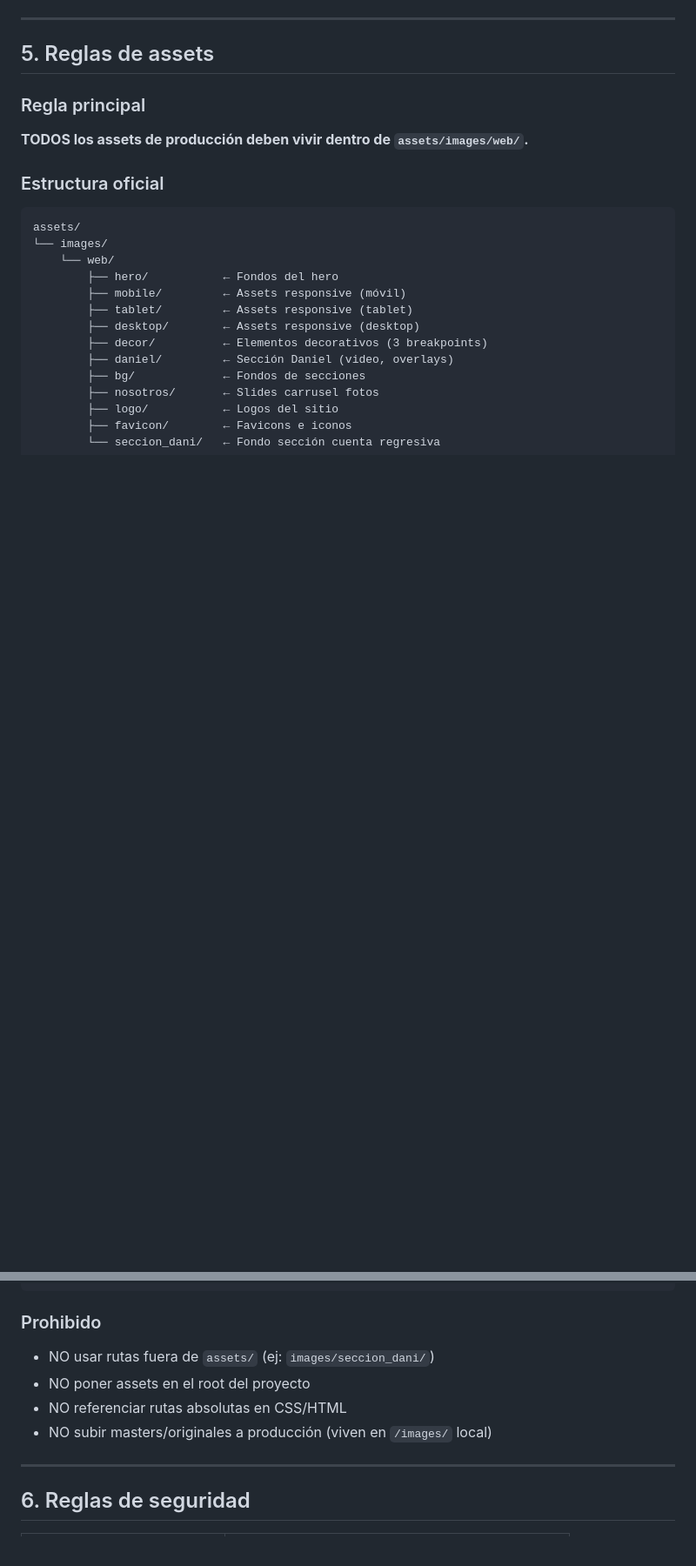
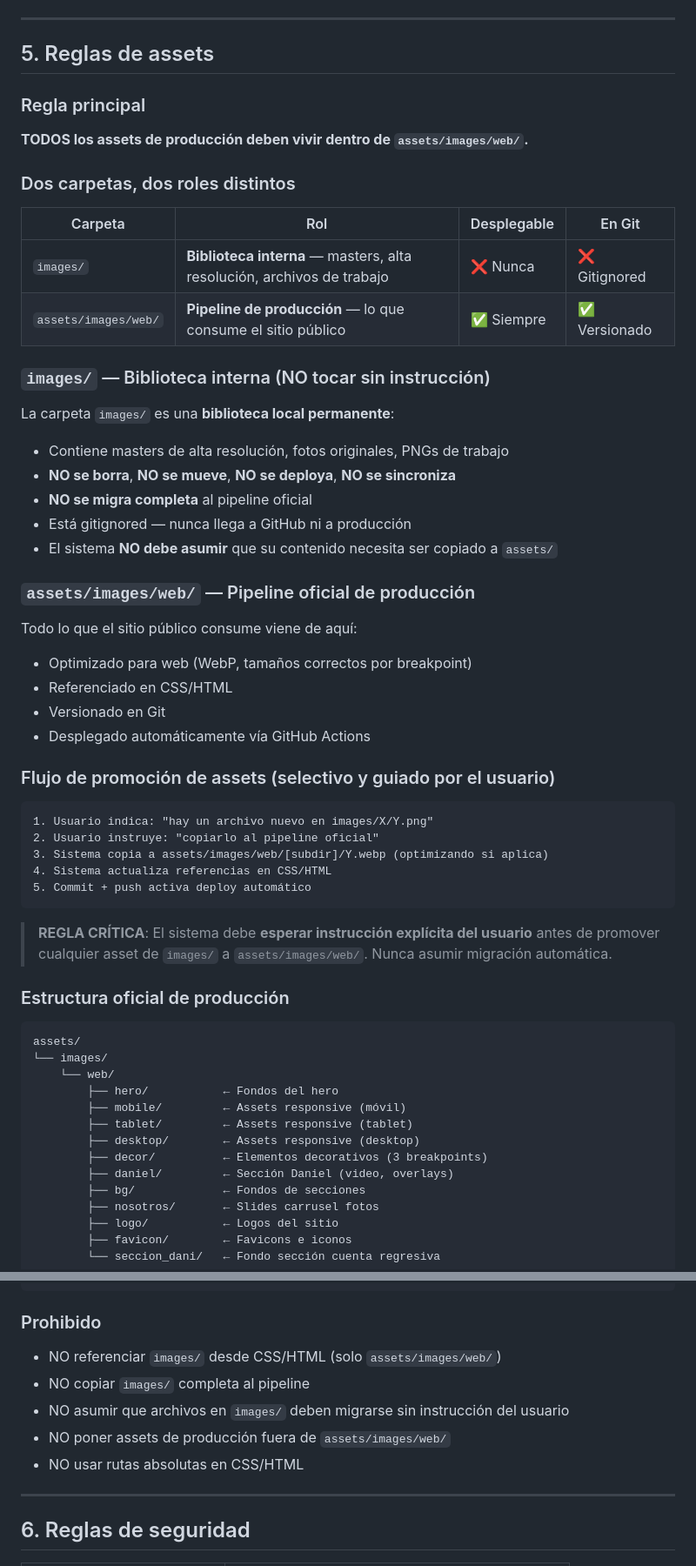
Before and after one commit to minorcortes/tedaniel-minorcortes, a Markdown page: docs/DEPLOY_WORKFLOW.md, 2 parts joined by grey strips. Shown at 87% size. Rendered like a GitHub page; blank space fills up the shorter version.

````diff
--- a/docs/DEPLOY_WORKFLOW.md
+++ b/docs/DEPLOY_WORKFLOW.md
@@ -81,7 +81,43 @@ Requiere:
 ### Regla principal
 **TODOS los assets de producción deben vivir dentro de `assets/images/web/`.**
 
-### Estructura oficial
+### Dos carpetas, dos roles distintos
+
+| Carpeta | Rol | Desplegable | En Git |
+|---|---|---|---|
+| `images/` | **Biblioteca interna** — masters, alta resolución, archivos de trabajo | ❌ Nunca | ❌ Gitignored |
+| `assets/images/web/` | **Pipeline de producción** — lo que consume el sitio público | ✅ Siempre | ✅ Versionado |
+
+### `images/` — Biblioteca interna (NO tocar sin instrucción)
+
+La carpeta `images/` es una **biblioteca local permanente**:
+- Contiene masters de alta resolución, fotos originales, PNGs de trabajo
+- **NO se borra**, **NO se mueve**, **NO se deploya**, **NO se sincroniza**
+- **NO se migra completa** al pipeline oficial
+- Está gitignored — nunca llega a GitHub ni a producción
+- El sistema **NO debe asumir** que su contenido necesita ser copiado a `assets/`
+
+### `assets/images/web/` — Pipeline oficial de producción
+
+Todo lo que el sitio público consume viene de aquí:
+- Optimizado para web (WebP, tamaños correctos por breakpoint)
+- Referenciado en CSS/HTML
+- Versionado en Git
+- Desplegado automáticamente vía GitHub Actions
+
+### Flujo de promoción de assets (selectivo y guiado por el usuario)
+
+```
+1. Usuario indica: "hay un archivo nuevo en images/X/Y.png"
+2. Usuario instruye: "copiarlo al pipeline oficial"
+3. Sistema copia a assets/images/web/[subdir]/Y.webp (optimizando si aplica)
+4. Sistema actualiza referencias en CSS/HTML
+5. Commit + push activa deploy automático
+```
+
+> **REGLA CRÍTICA**: El sistema debe **esperar instrucción explícita del usuario** antes de promover cualquier asset de `images/` a `assets/images/web/`. Nunca asumir migración automática.
+
+### Estructura oficial de producción
 
 ```
 assets/
@@ -101,10 +137,11 @@ assets/
 ```
 
 ### Prohibido
-- NO usar rutas fuera de `assets/` (ej: `images/seccion_dani/`)
-- NO poner assets en el root del proyecto
-- NO referenciar rutas absolutas en CSS/HTML
-- NO subir masters/originales a producción (viven en `/images/` local)
+- NO referenciar `images/` desde CSS/HTML (solo `assets/images/web/`)
+- NO copiar `images/` completa al pipeline
+- NO asumir que archivos en `images/` deben migrarse sin instrucción del usuario
+- NO poner assets de producción fuera de `assets/images/web/`
+- NO usar rutas absolutas en CSS/HTML
 
 ---
 
````
Also changed, not shown: docs/AGENT_RULES.md (+25 -4 lines), docs/PROJECT_CONTEXT.md (+4 -1 lines).
